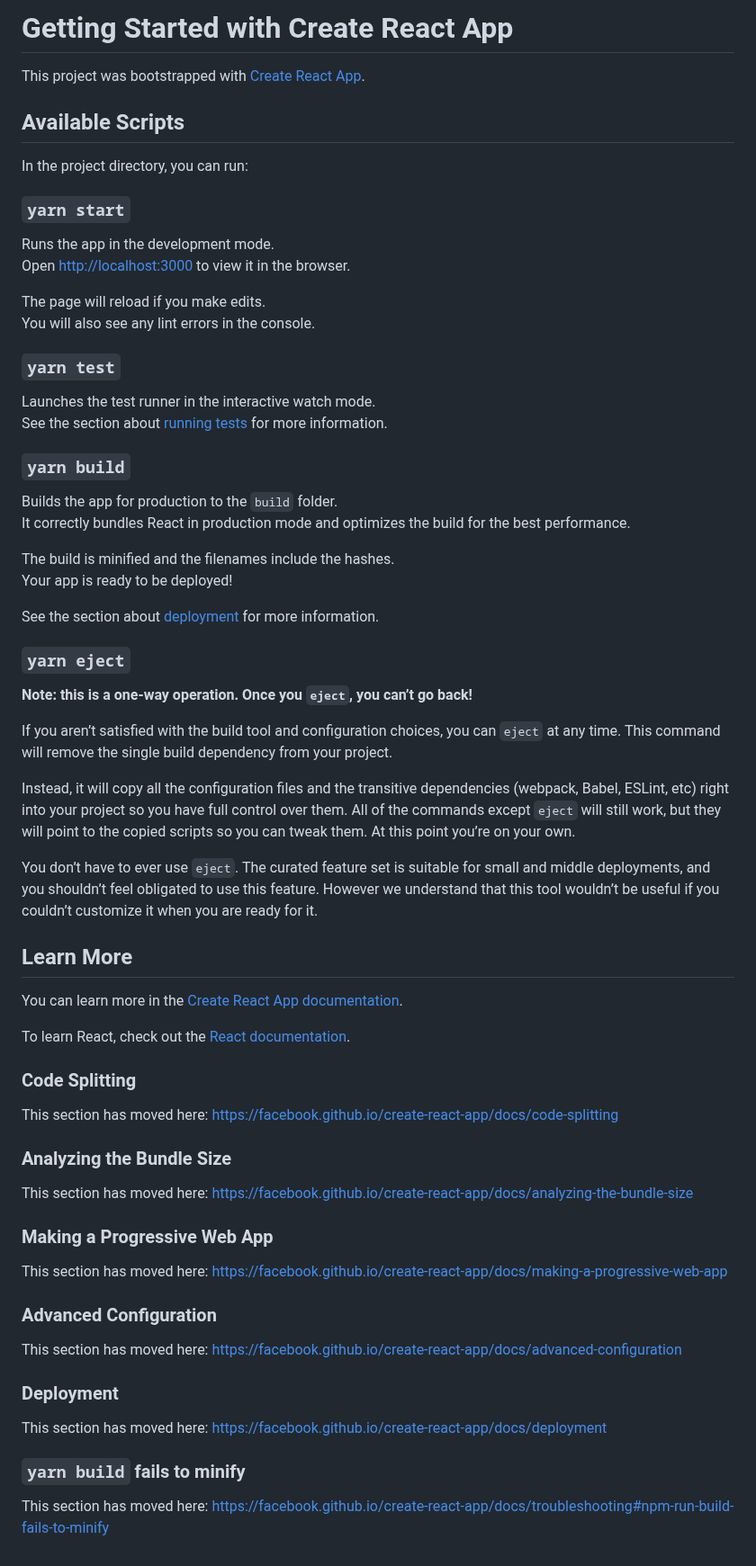
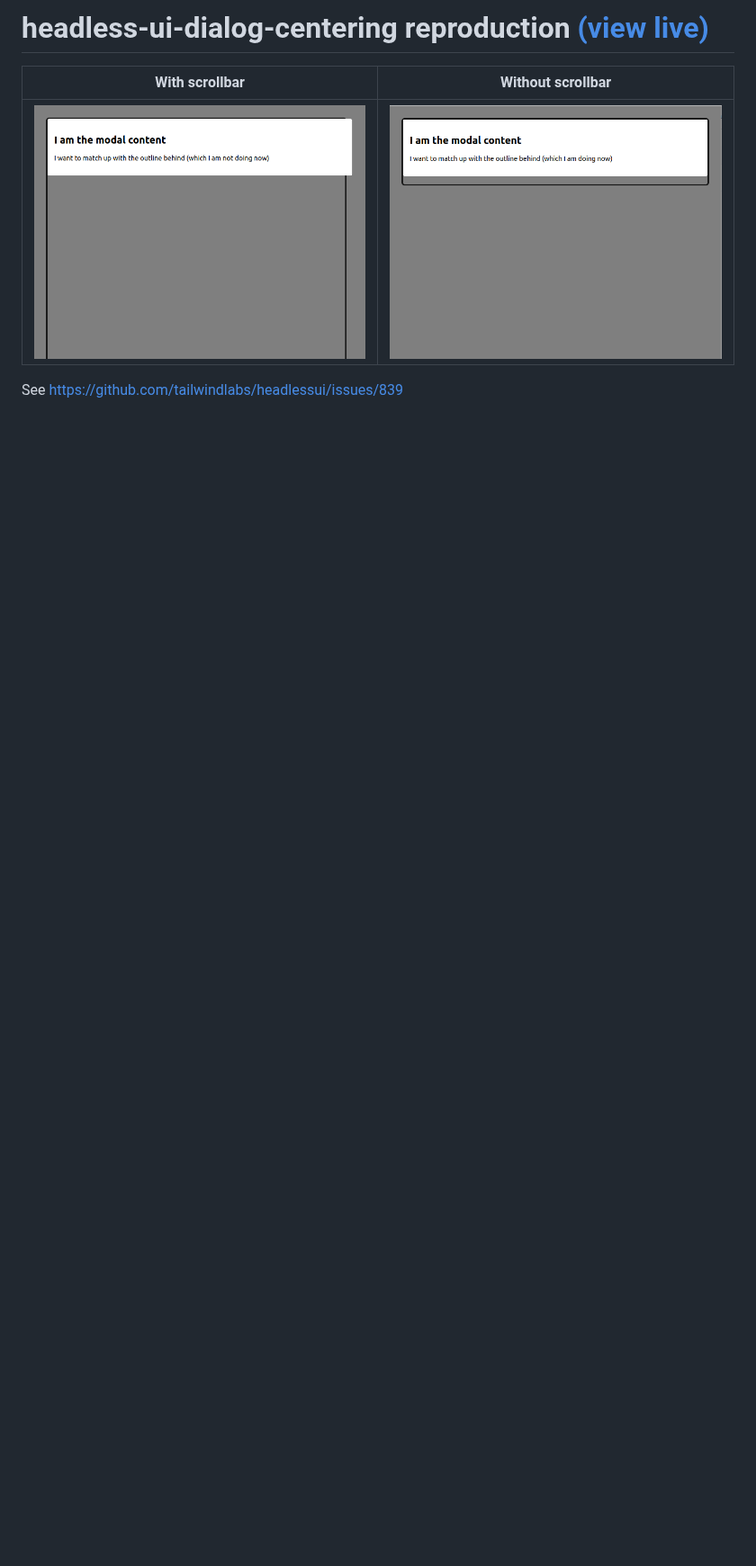
Before and after one commit to domdomegg/headless-ui-dialog-centering-mre, a Markdown page: README.md, the part around the change. Shown at 90% size. GitHub-like rendering; pictures changed too: not_page_long.png (added), page_long.png (added); blank space fills up the shorter version.

Commit message:
Tidy-up

```diff
--- a/README.md
+++ b/README.md
@@ -1,70 +1,7 @@
-# Getting Started with Create React App
+# headless-ui-dialog-centering reproduction [(view live)](https://domdomegg.github.io/headless-ui-dialog-centering/)
 
-This project was bootstrapped with [Create React App](https://github.com/facebook/create-react-app).
+| With scrollbar | Without scrollbar |
+| - | - |
+| ![modal not aligned with background graphics](./page_long.png) | ![modal aligned with background graphics](./not_page_long.png) |
 
-## Available Scripts
-
-In the project directory, you can run:
-
-### `yarn start`
-
-Runs the app in the development mode.\
-Open [http://localhost:3000](http://localhost:3000) to view it in the browser.
-
-The page will reload if you make edits.\
-You will also see any lint errors in the console.
-
-### `yarn test`
-
-Launches the test runner in the interactive watch mode.\
-See the section about [running tests](https://facebook.github.io/create-react-app/docs/running-tests) for more information.
-
-### `yarn build`
-
-Builds the app for production to the `build` folder.\
-It correctly bundles React in production mode and optimizes the build for the best performance.
-
-The build is minified and the filenames include the hashes.\
-Your app is ready to be deployed!
-
-See the section about [deployment](https://facebook.github.io/create-react-app/docs/deployment) for more information.
-
-### `yarn eject`
-
-**Note: this is a one-way operation. Once you `eject`, you can’t go back!**
-
-If you aren’t satisfied with the build tool and configuration choices, you can `eject` at any time. This command will remove the single build dependency from your project.
-
-Instead, it will copy all the configuration files and the transitive dependencies (webpack, Babel, ESLint, etc) right into your project so you have full control over them. All of the commands except `eject` will still work, but they will point to the copied scripts so you can tweak them. At this point you’re on your own.
-
-You don’t have to ever use `eject`. The curated feature set is suitable for small and middle deployments, and you shouldn’t feel obligated to use this feature. However we understand that this tool wouldn’t be useful if you couldn’t customize it when you are ready for it.
-
-## Learn More
-
-You can learn more in the [Create React App documentation](https://facebook.github.io/create-react-app/docs/getting-started).
-
-To learn React, check out the [React documentation](https://reactjs.org/).
-
-### Code Splitting
-
-This section has moved here: [https://facebook.github.io/create-react-app/docs/code-splitting](https://facebook.github.io/create-react-app/docs/code-splitting)
-
-### Analyzing the Bundle Size
-
-This section has moved here: [https://facebook.github.io/create-react-app/docs/analyzing-the-bundle-size](https://facebook.github.io/create-react-app/docs/analyzing-the-bundle-size)
-
-### Making a Progressive Web App
-
-This section has moved here: [https://facebook.github.io/create-react-app/docs/making-a-progressive-web-app](https://facebook.github.io/create-react-app/docs/making-a-progressive-web-app)
-
-### Advanced Configuration
-
-This section has moved here: [https://facebook.github.io/create-react-app/docs/advanced-configuration](https://facebook.github.io/create-react-app/docs/advanced-configuration)
-
-### Deployment
-
-This section has moved here: [https://facebook.github.io/create-react-app/docs/deployment](https://facebook.github.io/create-react-app/docs/deployment)
-
-### `yarn build` fails to minify
-
-This section has moved here: [https://facebook.github.io/create-react-app/docs/troubleshooting#npm-run-build-fails-to-minify](https://facebook.github.io/create-react-app/docs/troubleshooting#npm-run-build-fails-to-minify)
+See https://github.com/tailwindlabs/headlessui/issues/839
```
Also changed, not shown: 4 other files.
